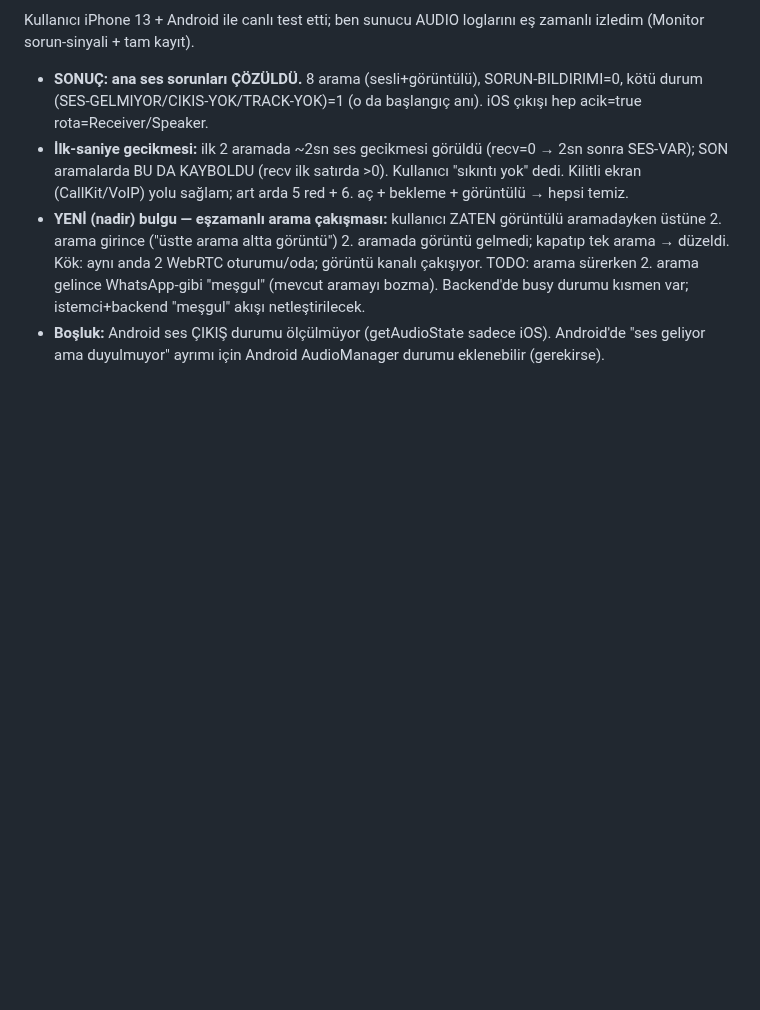
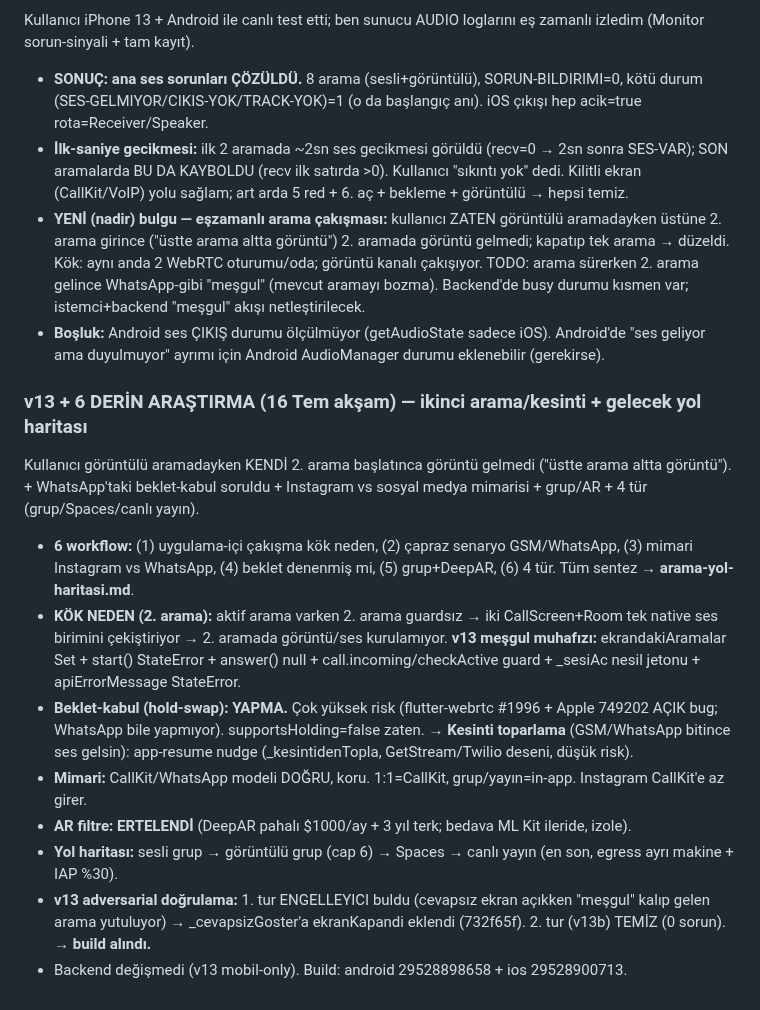
Before and after one commit to gbz-app/gebzem, a Markdown page: oturum.md, the part around the change. GitHub-like rendering; blank space fills up the shorter version.

Commit message:
v13 + arama-yol-haritasi.md: 6 arastirma sentezi + ikinci arama/kesinti kararlari
Co-Authored-By: Claude Opus 4.8 <noreply@anthropic.com>

```diff
--- a/oturum.md
+++ b/oturum.md
@@ -696,3 +696,14 @@ Kullanıcı iPhone 13 + Android ile canlı test etti; ben sunucu AUDIO logların
 - **İlk-saniye gecikmesi:** ilk 2 aramada ~2sn ses gecikmesi görüldü (recv=0 → 2sn sonra SES-VAR); SON aramalarda BU DA KAYBOLDU (recv ilk satırda >0). Kullanıcı "sıkıntı yok" dedi. Kilitli ekran (CallKit/VoIP) yolu sağlam; art arda 5 red + 6. aç + bekleme + görüntülü → hepsi temiz.
 - **YENİ (nadir) bulgu — eşzamanlı arama çakışması:** kullanıcı ZATEN görüntülü aramadayken üstüne 2. arama girince ("üstte arama altta görüntü") 2. aramada görüntü gelmedi; kapatıp tek arama → düzeldi. Kök: aynı anda 2 WebRTC oturumu/oda; görüntü kanalı çakışıyor. TODO: arama sürerken 2. arama gelince WhatsApp-gibi "meşgul" (mevcut aramayı bozma). Backend'de busy durumu kısmen var; istemci+backend "meşgul" akışı netleştirilecek.
 - **Boşluk:** Android ses ÇIKIŞ durumu ölçülmüyor (getAudioState sadece iOS). Android'de "ses geliyor ama duyulmuyor" ayrımı için Android AudioManager durumu eklenebilir (gerekirse).
+
+### v13 + 6 DERİN ARAŞTIRMA (16 Tem akşam) — ikinci arama/kesinti + gelecek yol haritası
+Kullanıcı görüntülü aramadayken KENDİ 2. arama başlatınca görüntü gelmedi ("üstte arama altta görüntü"). + WhatsApp'taki beklet-kabul soruldu + Instagram vs sosyal medya mimarisi + grup/AR + 4 tür (grup/Spaces/canlı yayın).
+- **6 workflow:** (1) uygulama-içi çakışma kök neden, (2) çapraz senaryo GSM/WhatsApp, (3) mimari Instagram vs WhatsApp, (4) beklet denenmiş mi, (5) grup+DeepAR, (6) 4 tür. Tüm sentez → **arama-yol-haritasi.md**.
+- **KÖK NEDEN (2. arama):** aktif arama varken 2. arama guardsız → iki CallScreen+Room tek native ses birimini çekiştiriyor → 2. aramada görüntü/ses kurulamıyor. **v13 meşgul muhafızı:** ekrandakiAramalar Set + start() StateError + answer() null + call.incoming/checkActive guard + _sesiAc nesil jetonu + apiErrorMessage StateError.
+- **Beklet-kabul (hold-swap): YAPMA.** Çok yüksek risk (flutter-webrtc #1996 + Apple 749202 AÇIK bug; WhatsApp bile yapmıyor). supportsHolding=false zaten. → **Kesinti toparlama** (GSM/WhatsApp bitince ses gelsin): app-resume nudge (_kesintidenTopla, GetStream/Twilio deseni, düşük risk).
+- **Mimari:** CallKit/WhatsApp modeli DOĞRU, koru. 1:1=CallKit, grup/yayın=in-app. Instagram CallKit'e az girer.
+- **AR filtre: ERTELENDİ** (DeepAR pahalı $1000/ay + 3 yıl terk; bedava ML Kit ileride, izole).
+- **Yol haritası:** sesli grup → görüntülü grup (cap 6) → Spaces → canlı yayın (en son, egress ayrı makine + IAP %30).
+- **v13 adversarial doğrulama:** 1. tur ENGELLEYICI buldu (cevapsız ekran açıkken "meşgul" kalıp gelen arama yutuluyor) → _cevapsizGoster'a ekranKapandi eklendi (732f65f). 2. tur (v13b) TEMİZ (0 sorun). → **build alındı.**
+- Backend değişmedi (v13 mobil-only). Build: android 29528898658 + ios 29528900713.
```
Also changed, not shown: arama-yol-haritasi.md (added, +68 -0 lines).
